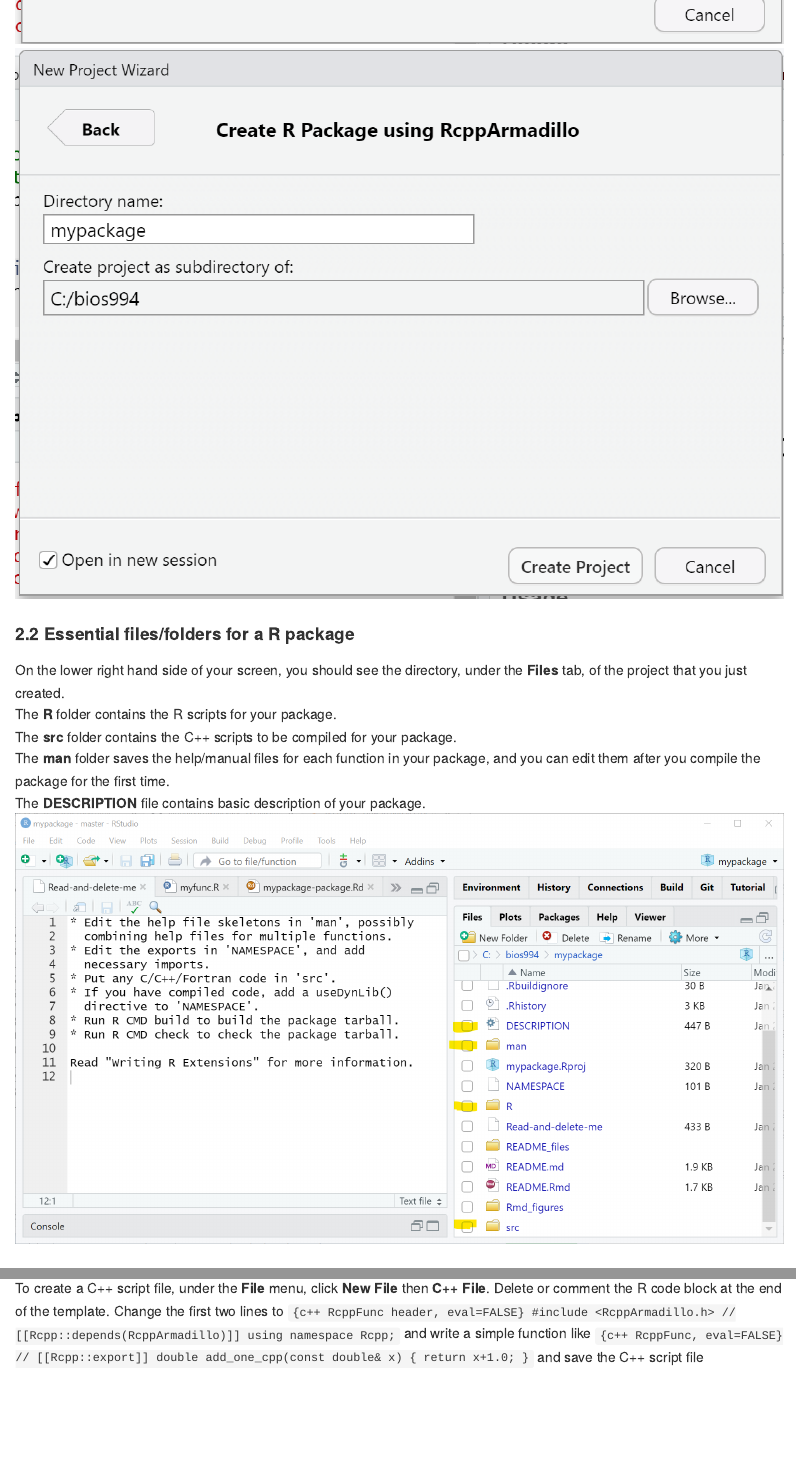
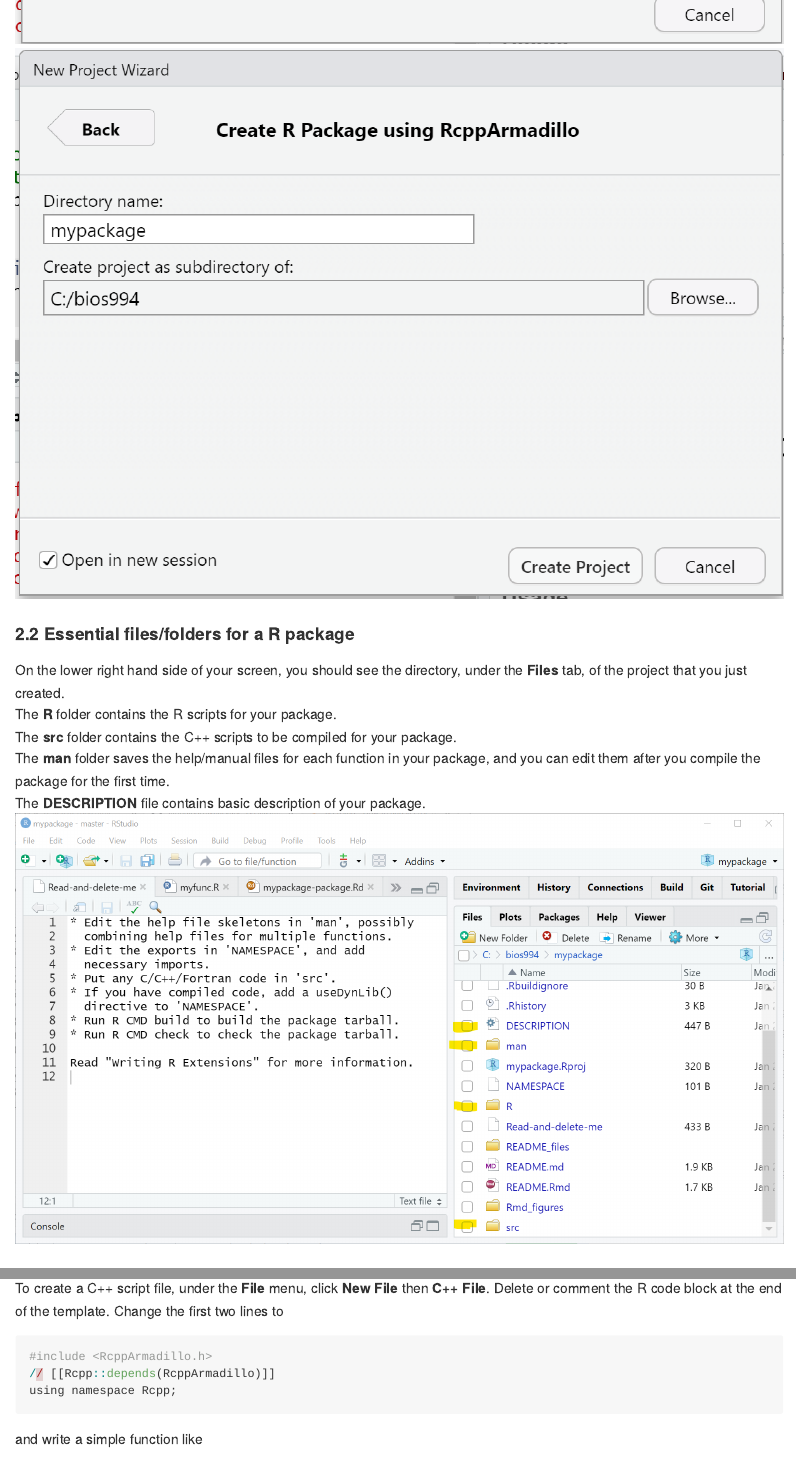
Before and after one commit to jitonglou/mypackage, an R Markdown document (README.Rmd): the page in a window 1100 px wide, from 1710 px down, and a second part further down, joined at a grey line. The pictures show the output file README.md that the author committed with the source, drawn offline in the style of GitHub.

Commit message:
Fix the errors to display the chunks of c++ code

````diff
--- a/README.Rmd
+++ b/README.Rmd
@@ -45,13 +45,13 @@
 To create a C++ script file, under the **File** menu, click **New File** then **C++ File**.
 Delete or comment the R code block at the end of the template.
 Change the first two lines to
-```{c++ RcppFunc header, eval=FALSE}
+```{r RcppFunc header, eval=FALSE}
 #include <RcppArmadillo.h>
 // [[Rcpp::depends(RcppArmadillo)]]
 using namespace Rcpp;
 ```
 and write a simple function like
-```{c++ RcppFunc, eval=FALSE}
+```{r RcppFunc, eval=FALSE}
 // [[Rcpp::export]]
 double add_one_cpp(const double& x) {
   return x+1.0;
````
Also changed, not shown: README.md, README_files/figure-gfm/visualize mbm-1.png.
